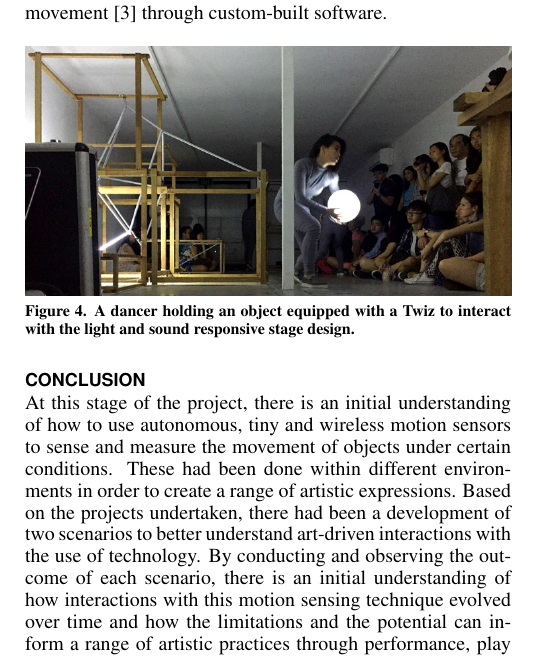
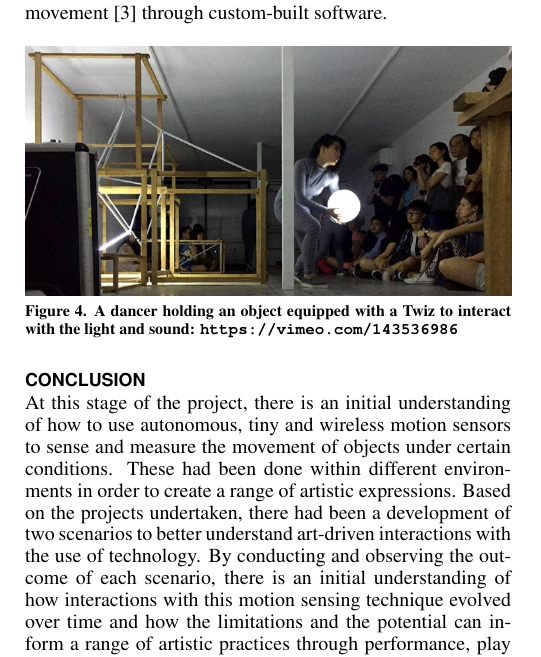
Before and after one commit to honnet/moco16-twiz, a LaTeX document (moco16-twiz.tex): part of one column of page 2 of 2, cut so that both start at the same text. Compiled offline with pdfLaTeX.

```diff
--- a/moco16-twiz.tex
+++ b/moco16-twiz.tex
@@ -267,7 +267,7 @@
 \centering
 \includegraphics[width=\columnwidth]{pics/performance}
 \caption{A dancer holding an object equipped with a Twiz to
-interact with the light and sound responsive stage design.}
+interact with the light and sound: {\url{https://vimeo.com/143536986}}}
 \label{fig:performance}
 \end{figure}
 
```
